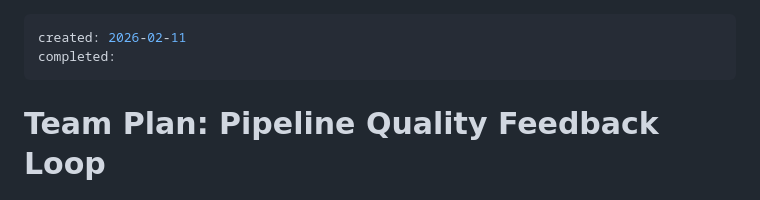
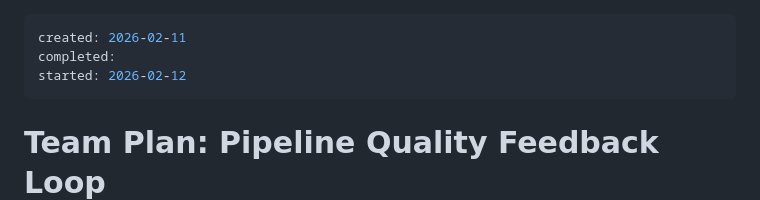
Before and after one commit to ilude/menos, a Markdown page: .specs/pipeline-feedback/plan.md, the part around the change. Rendered like a GitHub page.

Commit message:
chore: prep pipeline-feedback plan execution

```diff
--- a/.specs/pipeline-feedback/plan.md
+++ b/.specs/pipeline-feedback/plan.md
@@ -1,6 +1,7 @@
 ---
 created: 2026-02-11
 completed:
+started: 2026-02-12
 ---
 
 # Team Plan: Pipeline Quality Feedback Loop
```
